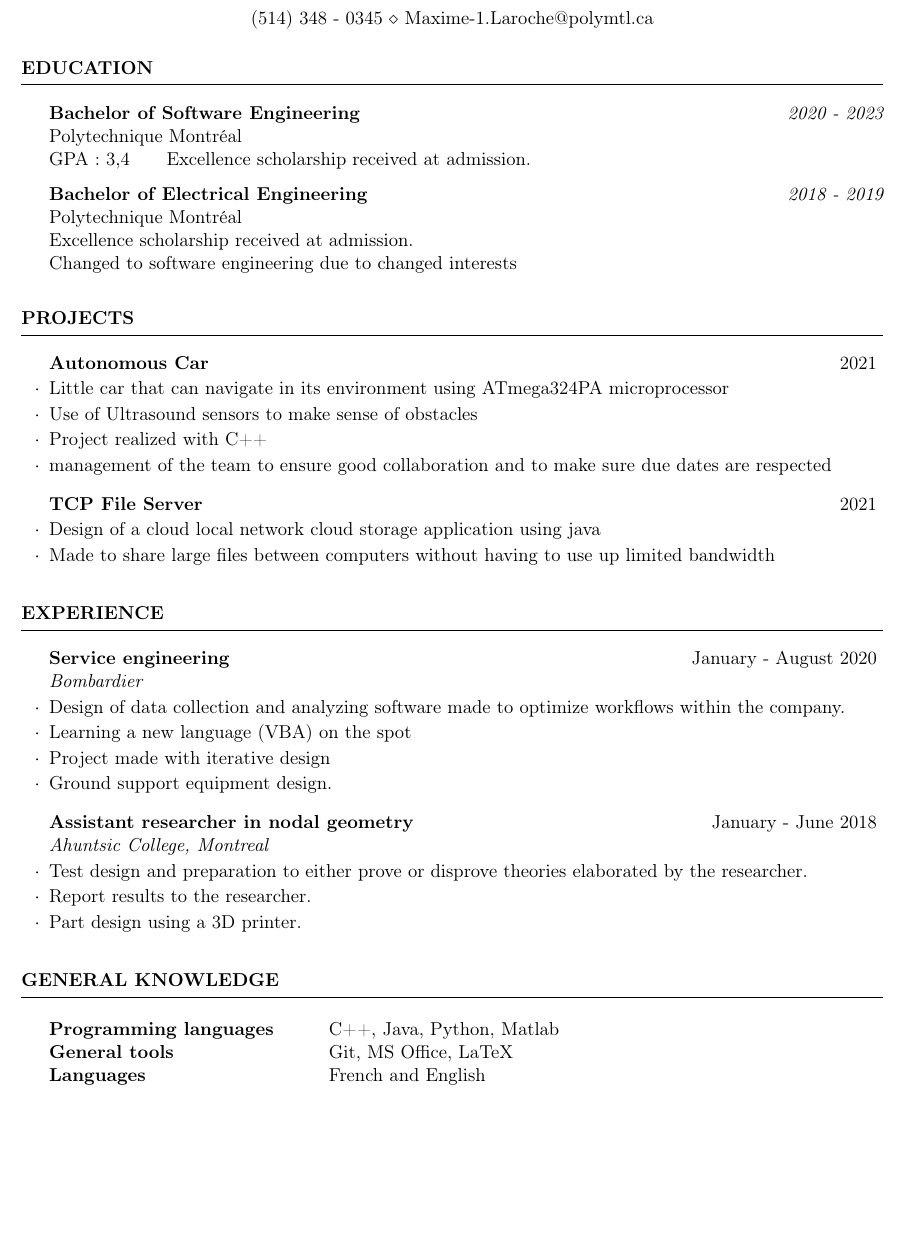
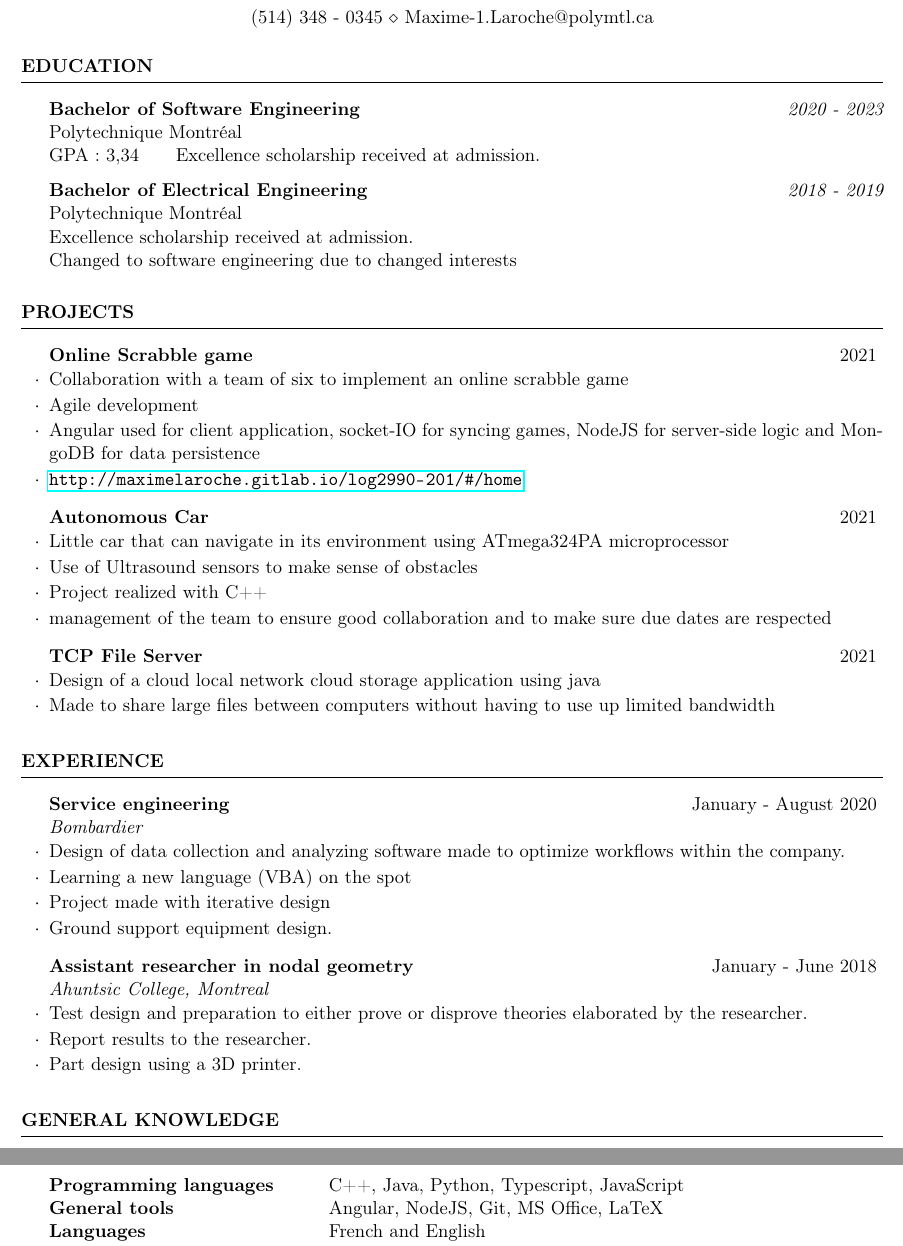
Before and after one commit to MaximeLaroche/Recherche-Stage, a LaTeX CV (CV.tex): part of the page before the commit and two parts of pages 1 and 2 of 2 after it, the two joined at a grey line, cut so that both start at the same text, the shorter picture padded with empty space. Compiled offline with pdfLaTeX.

Commit message:
2022 update

```diff
--- a/CV.tex
+++ b/CV.tex
@@ -2,6 +2,7 @@
 
 \documentclass{resume} % Use the custom resume.cls style
 \usepackage{xcolor}
+\usepackage{hyperref}
 
 \usepackage[left=0.75in,top=0.6in,right=0.75in,bottom=0.6in]{geometry} % Document margins
 \newcommand{\tab}[1]{\hspace{.2667\textwidth}\rlap{#1}}
@@ -21,7 +22,7 @@
 
 		{\bf Bachelor of Software Engineering} \hfill {\em 2020 - 2023}
 		\\ Polytechnique Montréal
-		\\GPA: 3,4 \hspace{0.5cm}  Excellence scholarship received at admission.
+		\\GPA: 3,34 \hspace{0.5cm}  Excellence scholarship received at admission.
 
 		{\bf Bachelor of Electrical Engineering} \hfill {\em 2018 - 2019}
 		\\ Polytechnique Montréal
@@ -34,6 +35,12 @@
 	%    Projects And Seminars
 	%-----------------------------------------------------------------------------------------------
 	\begin{rSection}{Projects}
+		\begin{rSubsection}{Online Scrabble game}{2021}{}{}
+			\item Collaboration with a team of six to implement an online scrabble game
+			\item Agile development
+			\item Angular used for client application, socket-IO for syncing games, NodeJS for server-side logic and MongoDB for data persistence
+			\item \url{http://maximelaroche.gitlab.io/log2990-201/#/home}
+		 \end{rSubsection}
 		\begin{rSubsection}{Autonomous Car}{2021}{}{}
 			\item Little car that can navigate in its environment using ATmega324PA microprocessor
 			\item Use of Ultrasound sensors to make sense of obstacles
@@ -103,9 +110,9 @@
 	\begin{rSection}{General knowledge}
 
 		\begin{tabular}{ @{} >{\bfseries}l @{\hspace{6ex}} l }
-			Programming languages \              & C++, Java, Python, Matlab \\
+			Programming languages \              & C++, Java, Python, Typescript, JavaScript \\
 			%Conception de machines à états   & Psoc Programmer\\
-			General tools                 & Git, MS Office, LaTeX \\
+			General tools                 & Angular, NodeJS, Git, MS Office, LaTeX \\
 			Languages & French and English
 		\end{tabular}
 
```
Also changed, not shown: CV.pdf, 1 other file.
